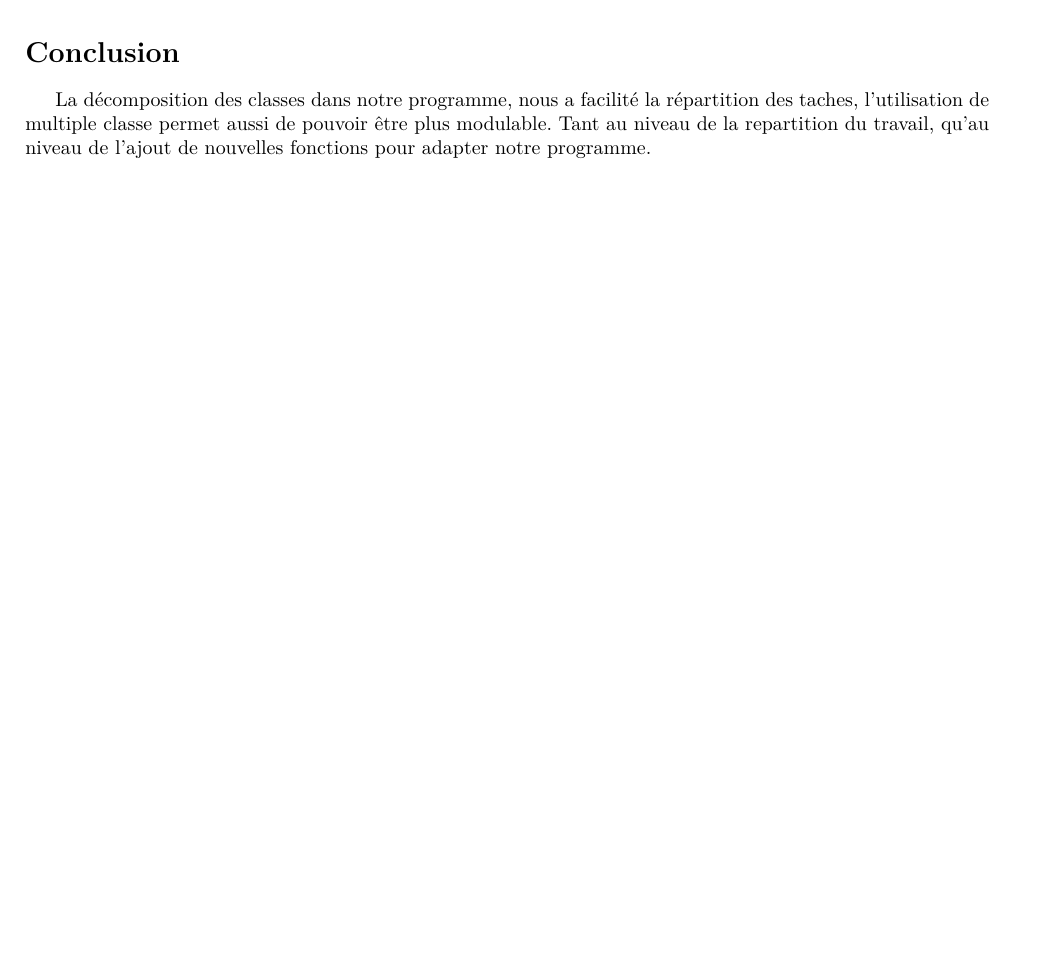
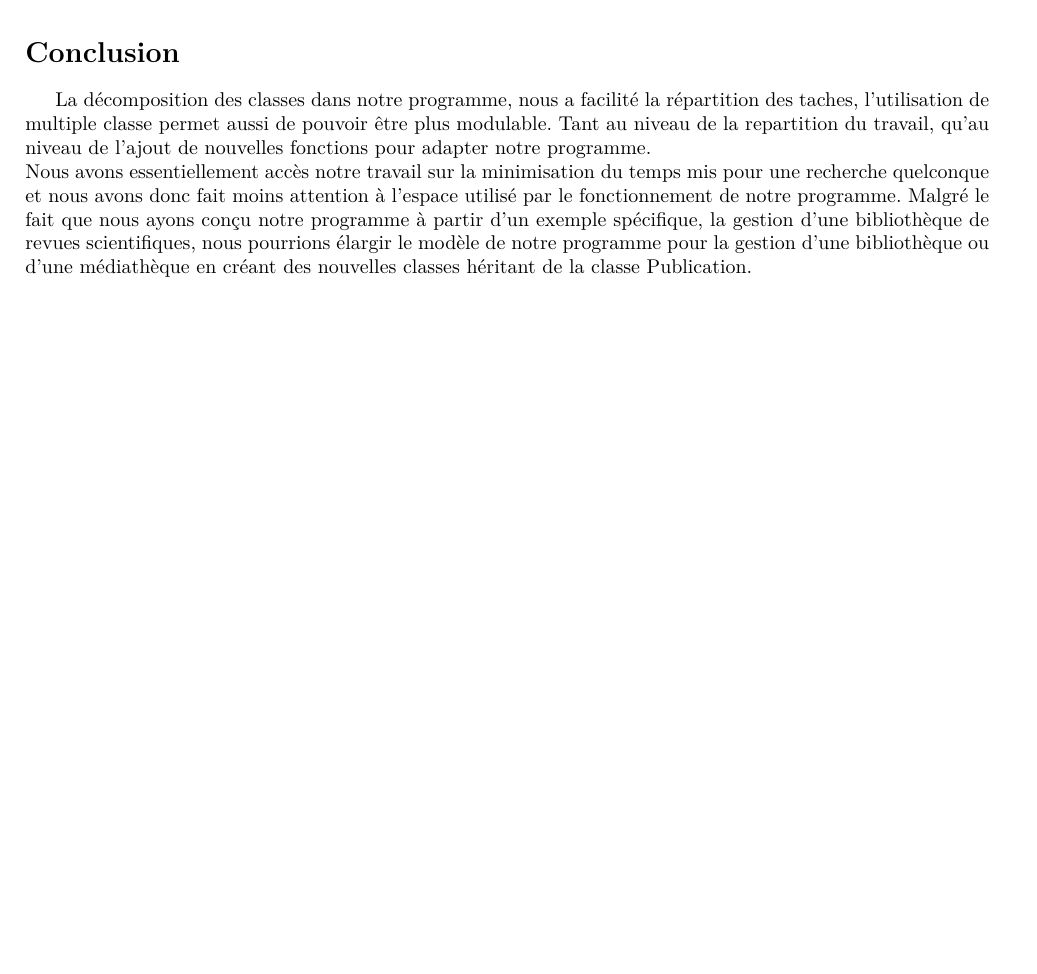
Before and after one commit to adethise/sinf1121-gp2.2, a LaTeX document (mission4/code/Rapport/Rapport.tex): part of page 2 of 2, cut so that both start at the same text, the shorter picture padded with empty space. Compiled offline with pdfLaTeX.

Commit message:
relecture rapport + conclusion

```diff
--- a/mission4/code/Rapport/Rapport.tex
+++ b/mission4/code/Rapport/Rapport.tex
@@ -77,6 +77,8 @@ Nous avons scindé l'ensemble des publications en sous-ensemble selon leur rang.
 \end{center}
 
 \section*{Conclusion}
-La décomposition des classes dans notre programme, nous a facilité la répartition des taches, l'utilisation de multiple classe permet aussi de pouvoir être plus modulable. Tant au niveau de la repartition du travail, qu'au niveau de l'ajout de nouvelles fonctions pour adapter notre programme.
+La décomposition des classes dans notre programme, nous a facilité la répartition des taches, l'utilisation de multiple classe permet aussi de pouvoir être plus modulable. Tant au niveau de la repartition du travail, qu'au niveau de l'ajout de nouvelles fonctions pour adapter notre programme.\\
+Nous avons essentiellement accès notre travail sur la minimisation du temps mis pour une recherche quelconque et nous avons donc fait moins attention à l'espace utilisé par le fonctionnement de notre programme.
+Malgré le fait que nous ayons conçu notre programme à partir d'un exemple spécifique, la gestion d'une bibliothèque de revues scientifiques, nous pourrions élargir le modèle de notre programme pour la gestion d'une bibliothèque ou d'une médiathèque en créant des nouvelles classes héritant de la classe Publication.
 
 \end{document}
```
Also changed, not shown: mission4/code/Rapport/Rapport.pdf, 2 other files.
